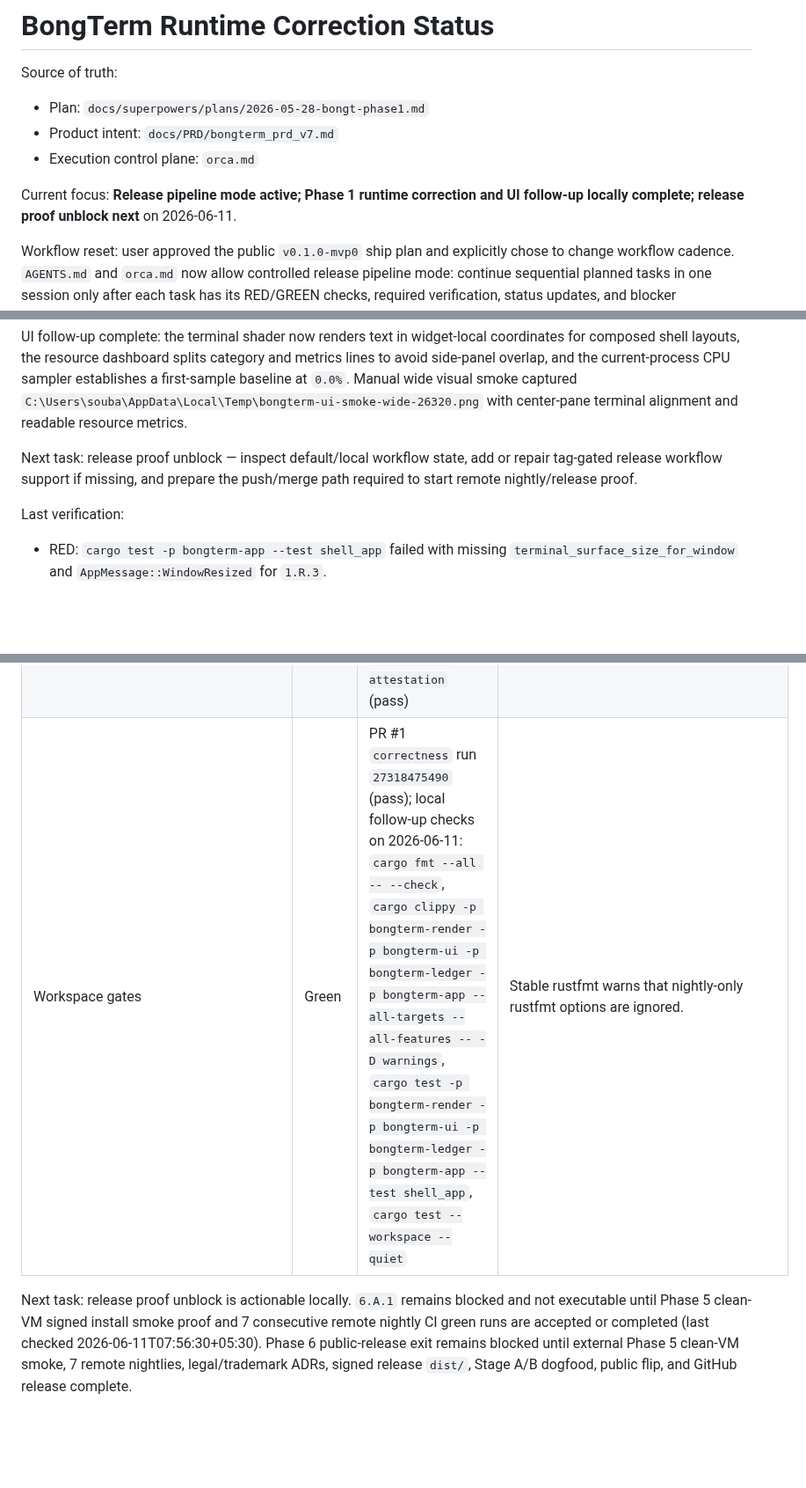
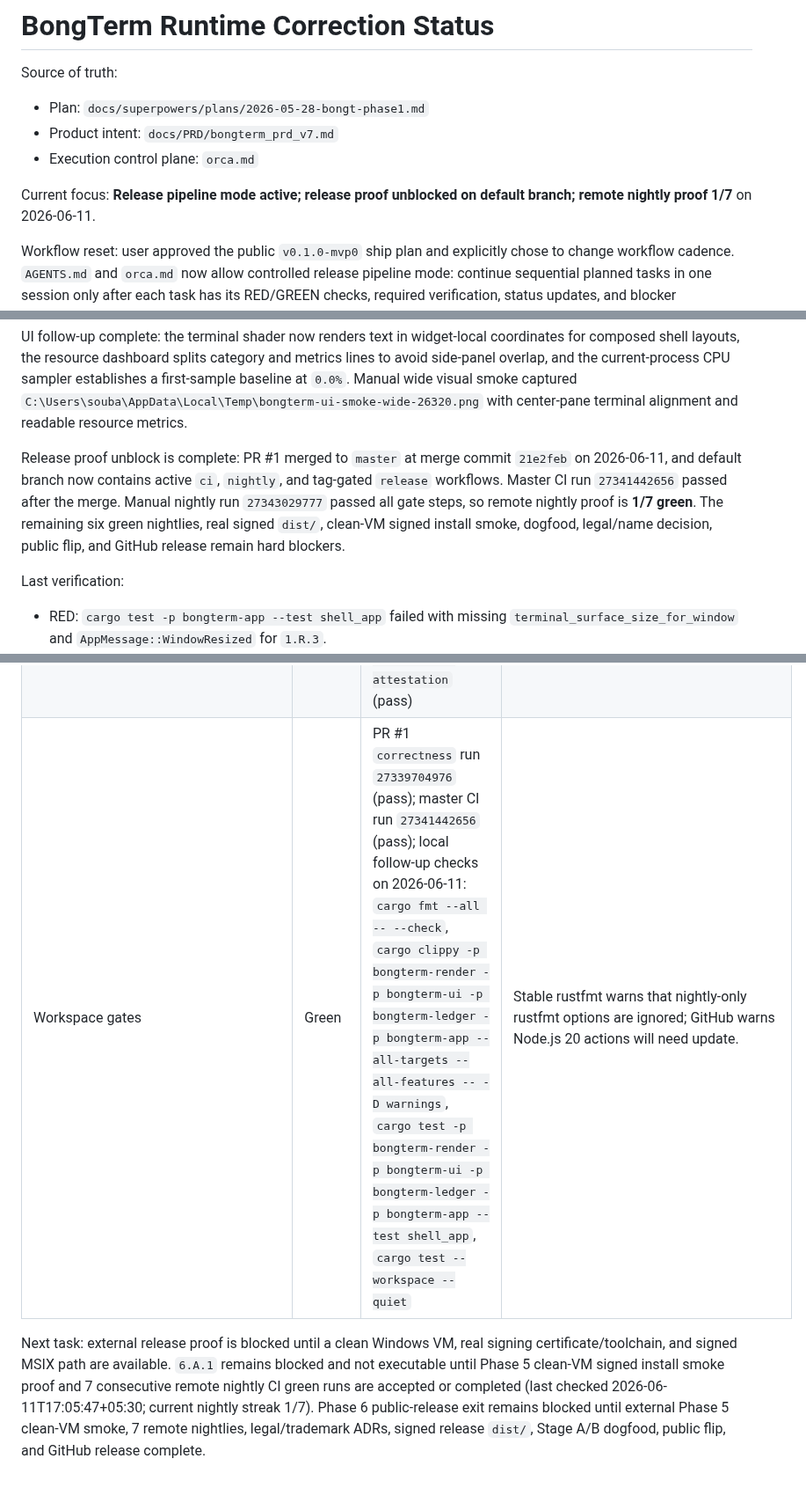
Before and after one commit to Bongbetic/BongTerm, a Markdown page: docs/codex/phase-status.md, 3 parts joined by grey strips. Shown at 88% size. Drawn GitHub-style; blank space fills up the shorter version.

Commit message:
docs(release): record default-branch proof status

```diff
--- a/docs/codex/phase-status.md
+++ b/docs/codex/phase-status.md
@@ -6,8 +6,8 @@ Source of truth:
 - Product intent: `docs/PRD/bongterm_prd_v7.md`
 - Execution control plane: `orca.md`
 
-Current focus: **Release pipeline mode active; Phase 1 runtime correction and
-UI follow-up locally complete; release proof unblock next** on 2026-06-11.
+Current focus: **Release pipeline mode active; release proof unblocked on
+default branch; remote nightly proof 1/7** on 2026-06-11.
 
 Workflow reset: user approved the public `v0.1.0-mvp0` ship plan and explicitly
 chose to change workflow cadence. `AGENTS.md` and `orca.md` now allow controlled
@@ -29,9 +29,13 @@ sampler establishes a first-sample baseline at `0.0%`. Manual wide visual smoke
 captured `C:\Users\souba\AppData\Local\Temp\bongterm-ui-smoke-wide-26320.png`
 with center-pane terminal alignment and readable resource metrics.
 
-Next task: release proof unblock — inspect default/local workflow state, add or
-repair tag-gated release workflow support if missing, and prepare the push/merge
-path required to start remote nightly/release proof.
+Release proof unblock is complete: PR #1 merged to `master` at merge commit
+`21e2feb` on 2026-06-11, and default branch now contains active `ci`,
+`nightly`, and tag-gated `release` workflows. Master CI run `27341442656`
+passed after the merge. Manual nightly run `27343029777` passed all gate steps,
+so remote nightly proof is **1/7 green**. The remaining six green nightlies,
+real signed `dist/`, clean-VM signed install smoke, dogfood, legal/name
+decision, public flip, and GitHub release remain hard blockers.
 
 Last verification:
 
@@ -76,12 +81,13 @@ Follow-up CI smoke fix: GitHub-hosted Windows runners can resolve and execute Wi
 | Forbidden abstraction/EDR | Local green | `cargo test -p bongterm-security forbidden` (pass); `cargo run -p xtask -- forbidden-abstraction` (pass) | Runtime auditor and static scan are present; external Defender/EDR smoke is documented. |
 | Release packaging | Local green | `cargo run -p xtask -- package-msix` (pass) | `makeappx.exe`/real signing cert/clean VM not available in this local proof. |
 | SBOM + attestation | Local green | `cargo run -p xtask -- sbom` (pass); `cargo run -p xtask -- attestation` (pass) | Outputs: `sbom.cdx.json`, `attestation.intoto.jsonl`. |
-| Workspace gates | Green | PR #1 `correctness` run `27318475490` (pass); local follow-up checks on 2026-06-11: `cargo fmt --all -- --check`, `cargo clippy -p bongterm-render -p bongterm-ui -p bongterm-ledger -p bongterm-app --all-targets --all-features -- -D warnings`, `cargo test -p bongterm-render -p bongterm-ui -p bongterm-ledger -p bongterm-app --test shell_app`, `cargo test --workspace --quiet` | Stable rustfmt warns that nightly-only rustfmt options are ignored. |
+| Workspace gates | Green | PR #1 `correctness` run `27339704976` (pass); master CI run `27341442656` (pass); local follow-up checks on 2026-06-11: `cargo fmt --all -- --check`, `cargo clippy -p bongterm-render -p bongterm-ui -p bongterm-ledger -p bongterm-app --all-targets --all-features -- -D warnings`, `cargo test -p bongterm-render -p bongterm-ui -p bongterm-ledger -p bongterm-app --test shell_app`, `cargo test --workspace --quiet` | Stable rustfmt warns that nightly-only rustfmt options are ignored; GitHub warns Node.js 20 actions will need update. |
 
-Next task: release proof unblock is actionable locally. `6.A.1` remains blocked
-and not executable until Phase 5 clean-VM signed install smoke proof and 7
-consecutive remote nightly CI green runs are accepted or completed (last checked
-2026-06-11T07:56:30+05:30). Phase 6 public-release exit remains blocked until
-external Phase 5 clean-VM smoke, 7 remote nightlies, legal/trademark ADRs,
-signed release `dist/`, Stage A/B dogfood, public flip, and GitHub release
-complete.
+Next task: external release proof is blocked until a clean Windows VM, real
+signing certificate/toolchain, and signed MSIX path are available. `6.A.1`
+remains blocked and not executable until Phase 5 clean-VM signed install smoke
+proof and 7 consecutive remote nightly CI green runs are accepted or completed
+(last checked 2026-06-11T17:05:47+05:30; current nightly streak 1/7). Phase 6
+public-release exit remains blocked until external Phase 5 clean-VM smoke,
+7 remote nightlies, legal/trademark ADRs, signed release `dist/`, Stage A/B
+dogfood, public flip, and GitHub release complete.
```
Also changed, not shown: other parts of docs/codex/phase-status.md (+2 -1 lines), orca.md (+17 -9 lines).
